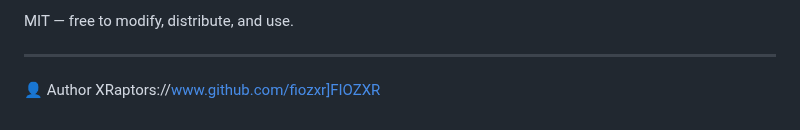
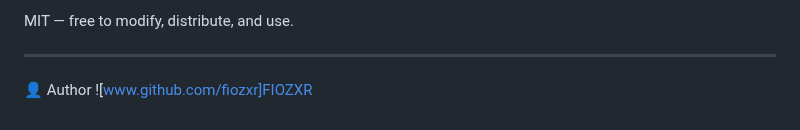
Before and after one commit to fiozxr/XRaptor, a Markdown page: README.md, the part around the change. Rendered like a GitHub page.

Commit message:
Fix author link formatting in README.md

```diff
--- a/README.md
+++ b/README.md
@@ -205,4 +205,4 @@ MIT — free to modify, distribute, and use.
 ---
 
 👤 Author
-XRaptors://www.github.com/fiozxr]FIOZXR
+![www.github.com/fiozxr]FIOZXR
```
